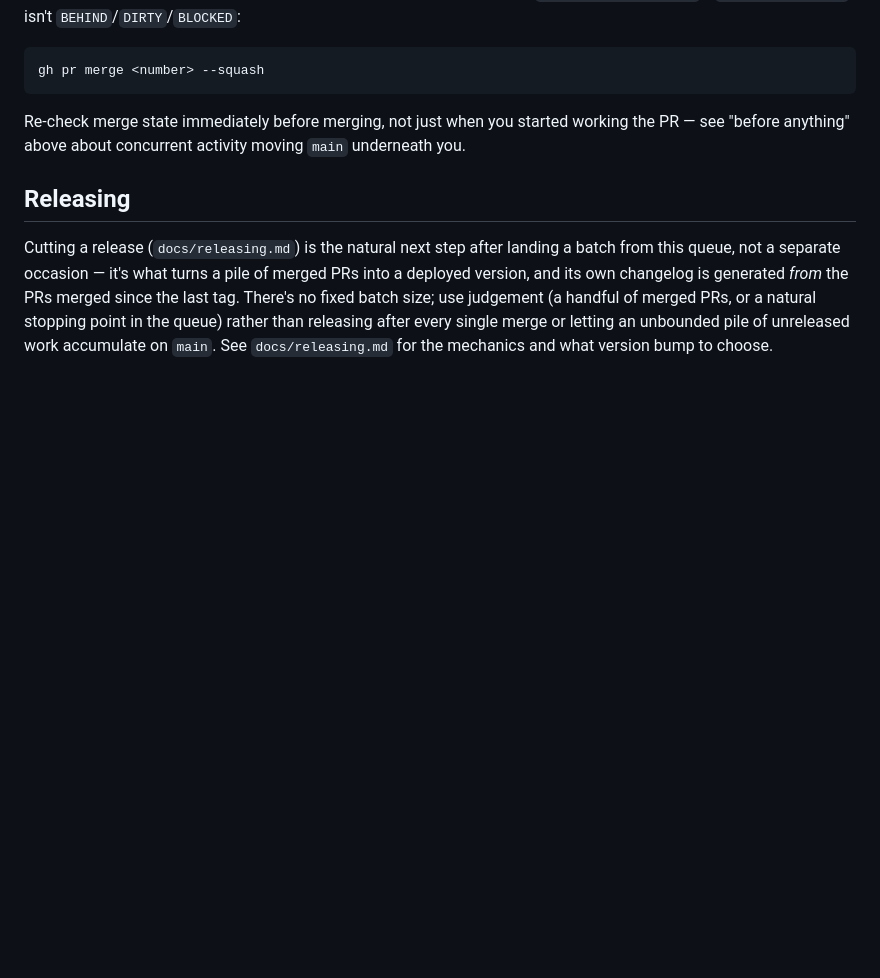
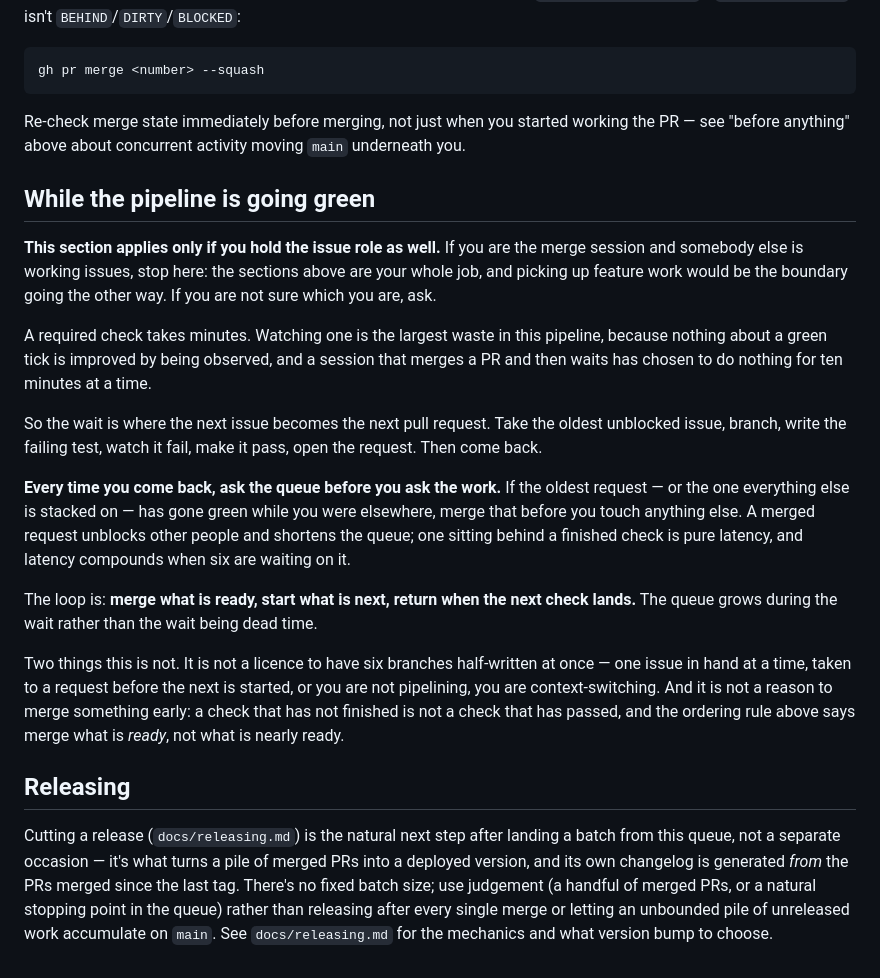
Before and after one commit to christhomas/ai.world, a Markdown page: docs/pull-request.md, the part around the change. Drawn GitHub-style; blank space fills up the shorter version.

Commit message:
Never wait on a check
A required check takes minutes and a session that merges a request and then watches the next one go
green has chosen to do nothing for ten minutes at a time. Measured today: seven requests landed, and
most of the wall clock between them was a session waiting for a tick that was not improved by being
observed.

So the wait is where the next issue becomes the next request, and every return to the queue asks
whether anything went green while it was away — merging that first, because a request behind a
finished check is pure latency and latency compounds when six are stacked on it.

Gated rather than assumed. The section opens by saying it applies only to a session holding the
issue role as well, because `issue-pipeline.md` stops at the request and this document is for the
session on the far side of that line. A reader who is only merging would otherwise take this as
permission to start feature work, which is the boundary going the other way and worse than waiting.

Two guards against the obvious misreadings: one issue in hand at a time, or it is context-switching
rather than pipelining; and merge what is *ready*, not what is nearly ready, because a check that
has not finished is not a check that has passed.

Claude-Session: https://claude.ai/code/session_011zNRNhRSmXQ7i3i8qZSk7H

```diff
--- a/docs/pull-request.md
+++ b/docs/pull-request.md
@@ -118,6 +118,33 @@ This repository has squash-merge only enabled. Once a PR is green and `mergeable
 Re-check merge state immediately before merging, not just when you started working the PR — see
 "before anything" above about concurrent activity moving `main` underneath you.
 
+## While the pipeline is going green
+
+**This section applies only if you hold the issue role as well.** If you are the merge session and
+somebody else is working issues, stop here: the sections above are your whole job, and picking up
+feature work would be the boundary going the other way. If you are not sure which you are, ask.
+
+A required check takes minutes. Watching one is the largest waste in this pipeline, because nothing
+about a green tick is improved by being observed, and a session that merges a PR and then waits has
+chosen to do nothing for ten minutes at a time.
+
+So the wait is where the next issue becomes the next pull request. Take the oldest unblocked issue,
+branch, write the failing test, watch it fail, make it pass, open the request. Then come back.
+
+**Every time you come back, ask the queue before you ask the work.** If the oldest request — or the
+one everything else is stacked on — has gone green while you were elsewhere, merge that before you
+touch anything else. A merged request unblocks other people and shortens the queue; one sitting
+behind a finished check is pure latency, and latency compounds when six are waiting on it.
+
+The loop is: **merge what is ready, start what is next, return when the next check lands.** The
+queue grows during the wait rather than the wait being dead time.
+
+Two things this is not. It is not a licence to have six branches half-written at once — one issue in
+hand at a time, taken to a request before the next is started, or you are not pipelining, you are
+context-switching. And it is not a reason to merge something early: a check that has not finished is
+not a check that has passed, and the ordering rule above says merge what is *ready*, not what is
+nearly ready.
+
 ## Releasing
 
 Cutting a release (`docs/releasing.md`) is the natural next step after landing a batch from this
```
